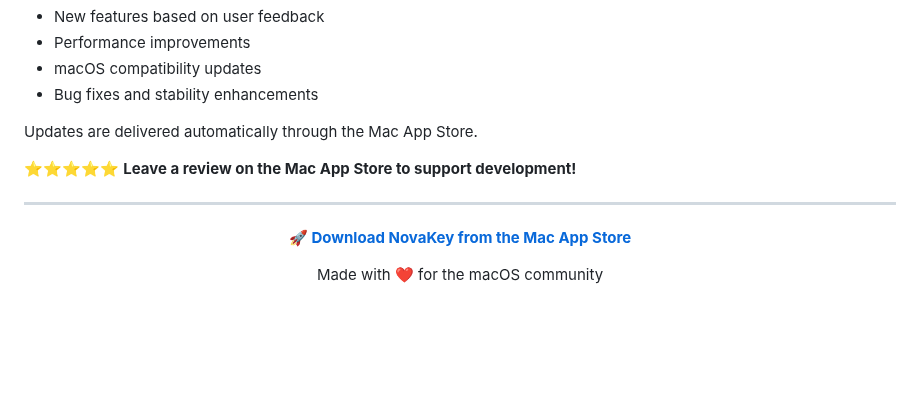
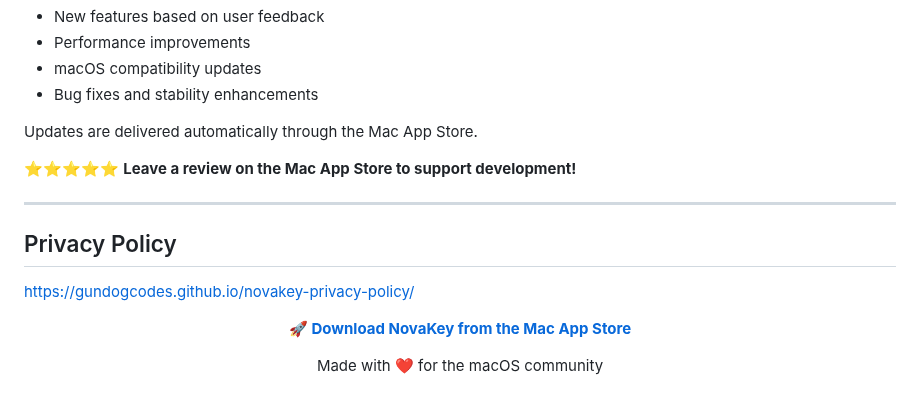
Before and after one commit to GundogCodes/NovaKey, a Markdown page: README.md, the part around the change. Rendered like a GitHub page; blank space fills up the shorter version.

```diff
--- a/README.md
+++ b/README.md
@@ -192,6 +192,9 @@ Updates are delivered automatically through the Mac App Store.
 ⭐⭐⭐⭐⭐ **Leave a review on the Mac App Store to support development!**
 
 ---
+## Privacy Policy
+
+https://gundogcodes.github.io/novakey-privacy-policy/
 
 <div align="center">
   <p><strong>🚀 <a href="https://apps.apple.com/ca/app/hyperkey/id6751394828?mt=12">Download NovaKey from the Mac App Store</a></strong></p>
```
